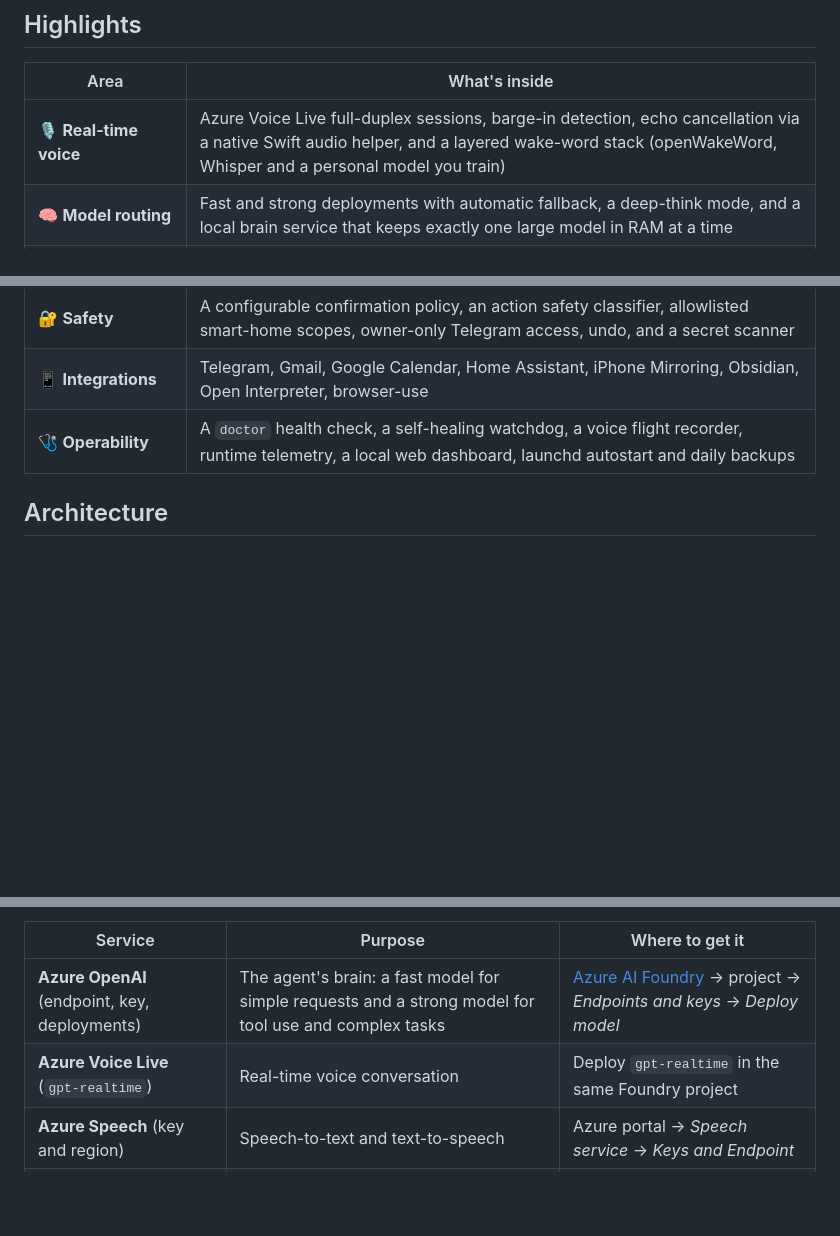
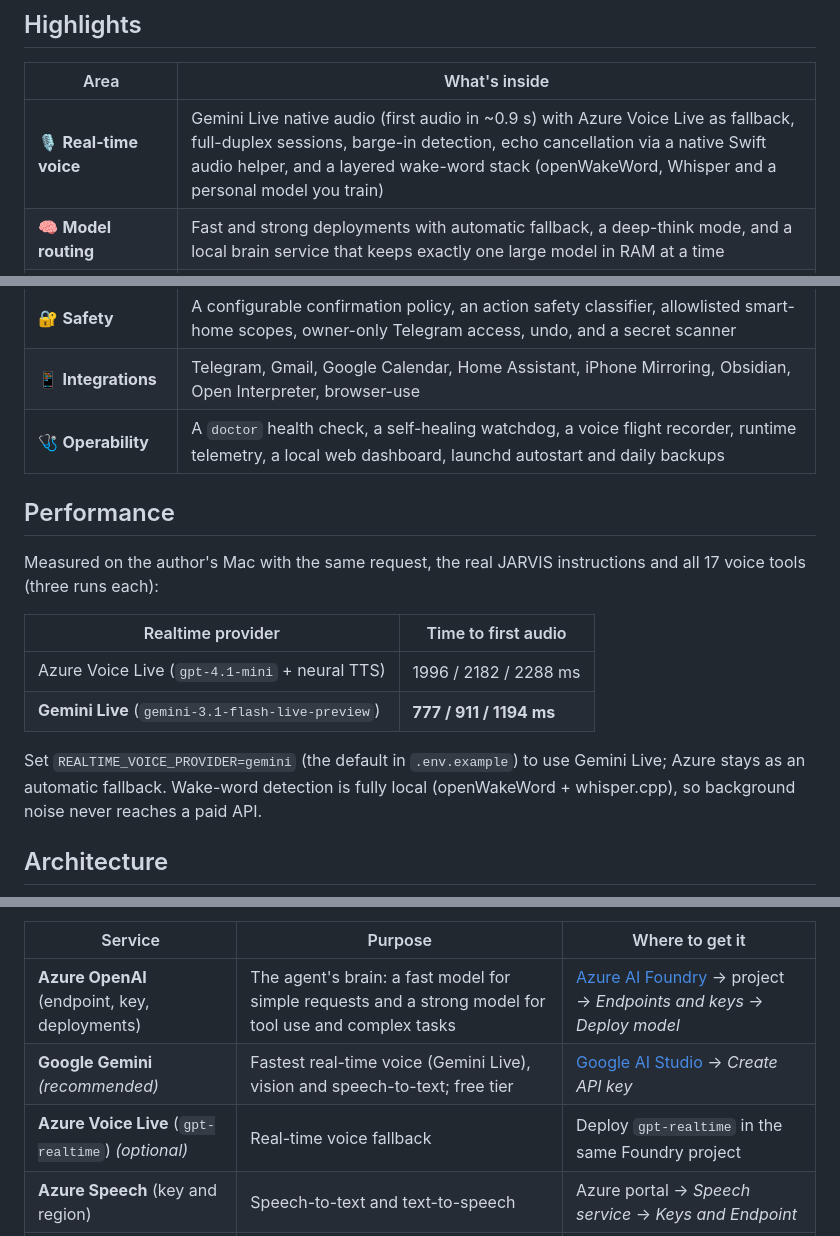
Before and after one commit to miraziz-Developer/OPEN_CREW_JARVIS, a Markdown page: README.md, 3 parts joined by grey strips. Drawn GitHub-style; blank space fills up the shorter version.

Commit message:
docs(readme): Gemini Live voice, measured latency, 500 tests, real Telegram pairing flow

```diff
--- a/README.md
+++ b/README.md
@@ -30,13 +31,24 @@ The assistant is built for a bilingual owner, so speech recognition and replies
 
 | Area | What's inside |
 |---|---|
-| 🎙️ **Real-time voice** | Azure Voice Live full-duplex sessions, barge-in detection, echo cancellation via a native Swift audio helper, and a layered wake-word stack (openWakeWord, Whisper and a personal model you train) |
+| 🎙️ **Real-time voice** | Gemini Live native audio (first audio in ~0.9 s) with Azure Voice Live as fallback, full-duplex sessions, barge-in detection, echo cancellation via a native Swift audio helper, and a layered wake-word stack (openWakeWord, Whisper and a personal model you train) |
 | 🧠 **Model routing** | Fast and strong deployments with automatic fallback, a deep-think mode, and a local brain service that keeps exactly one large model in RAM at a time |
 | 🛠️ **Autonomous missions** | Planner → executor → verifier loop over pluggable workers: `agent`, `interpreter`, `browser`, `gui`, `phone`, `babyagi`, `autogpt`, `think` |
 | 👁️ **Visual action loop** | Screenshot → plan → act → verify, with macOS Accessibility grounding and a deterministic action benchmark |
 | 🔐 **Safety** | A configurable confirmation policy, an action safety classifier, allowlisted smart-home scopes, owner-only Telegram access, undo, and a secret scanner |
 | 📱 **Integrations** | Telegram, Gmail, Google Calendar, Home Assistant, iPhone Mirroring, Obsidian, Open Interpreter, browser-use |
 | 🩺 **Operability** | A `doctor` health check, a self-healing watchdog, a voice flight recorder, runtime telemetry, a local web dashboard, launchd autostart and daily backups |
+
+## Performance
+
+Measured on the author's Mac with the same request, the real JARVIS instructions and all 17 voice tools (three runs each):
+
+| Realtime provider | Time to first audio |
+|---|---|
+| Azure Voice Live (`gpt-4.1-mini` + neural TTS) | 1996 / 2182 / 2288 ms |
+| **Gemini Live** (`gemini-3.1-flash-live-preview`) | **777 / 911 / 1194 ms** |
+
+Set `REALTIME_VOICE_PROVIDER=gemini` (the default in `.env.example`) to use Gemini Live; Azure stays as an automatic fallback. Wake-word detection is fully local (openWakeWord + whisper.cpp), so background noise never reaches a paid API.
 
 ## Architecture
 
@@ -89,7 +101,8 @@ flowchart LR
 | Service | Purpose | Where to get it |
 |---|---|---|
 | **Azure OpenAI** (endpoint, key, deployments) | The agent's brain: a fast model for simple requests and a strong model for tool use and complex tasks | [Azure AI Foundry](https://ai.azure.com) → project → *Endpoints and keys* → *Deploy model* |
-| **Azure Voice Live** (`gpt-realtime`) | Real-time voice conversation | Deploy `gpt-realtime` in the same Foundry project |
+| **Google Gemini** *(recommended)* | Fastest real-time voice (Gemini Live), vision and speech-to-text; free tier | [Google AI Studio](https://aistudio.google.com/apikey) → *Create API key* |
+| **Azure Voice Live** (`gpt-realtime`) *(optional)* | Real-time voice fallback | Deploy `gpt-realtime` in the same Foundry project |
 | **Azure Speech** (key and region) | Speech-to-text and text-to-speech | Azure portal → *Speech service* → *Keys and Endpoint* |
 | **Telegram bot** *(optional)* | Remote control and notifications | [@BotFather](https://t.me/BotFather) → `/newbot` |
 | **Google OAuth** *(optional)* | Gmail and Calendar | [Google Cloud Console](https://console.cloud.google.com/apis/credentials) → OAuth client (Desktop) → download the JSON |
```
Also changed, not shown: other parts of README.md (+6 -4 lines).
